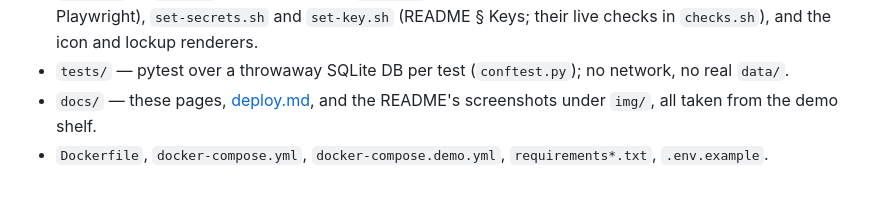
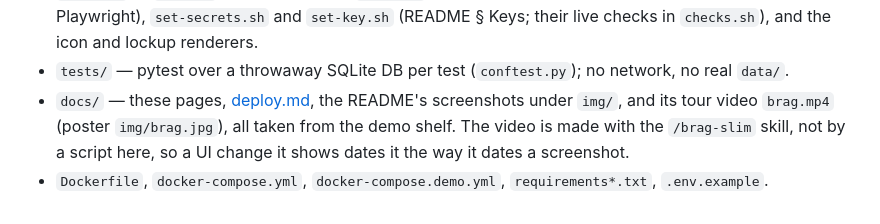
Before and after one commit to tydude001/steelshelf, a Markdown page: docs/architecture.md, the part around the change. Rendered like a GitHub page.

Commit message:
chore: architecture.md lists the README tour video under docs/
Co-Authored-By: Claude Opus 5.5 <noreply@anthropic.com>

```diff
--- a/docs/architecture.md
+++ b/docs/architecture.md
@@ -94,7 +94,10 @@ decisions are in [identification.md](identification.md) and
   and lockup renderers.
 - `tests/` — pytest over a throwaway SQLite DB per test (`conftest.py`); no
   network, no real `data/`.
-- `docs/` — these pages, [deploy.md](deploy.md), and the README's
-  screenshots under `img/`, all taken from the demo shelf.
+- `docs/` — these pages, [deploy.md](deploy.md), the README's
+  screenshots under `img/`, and its tour video `brag.mp4` (poster
+  `img/brag.jpg`), all taken from the demo shelf. The video is made with
+  the `/brag-slim` skill, not by a script here, so a UI change it shows
+  dates it the way it dates a screenshot.
 - `Dockerfile`, `docker-compose.yml`, `docker-compose.demo.yml`,
   `requirements*.txt`, `.env.example`.
```
